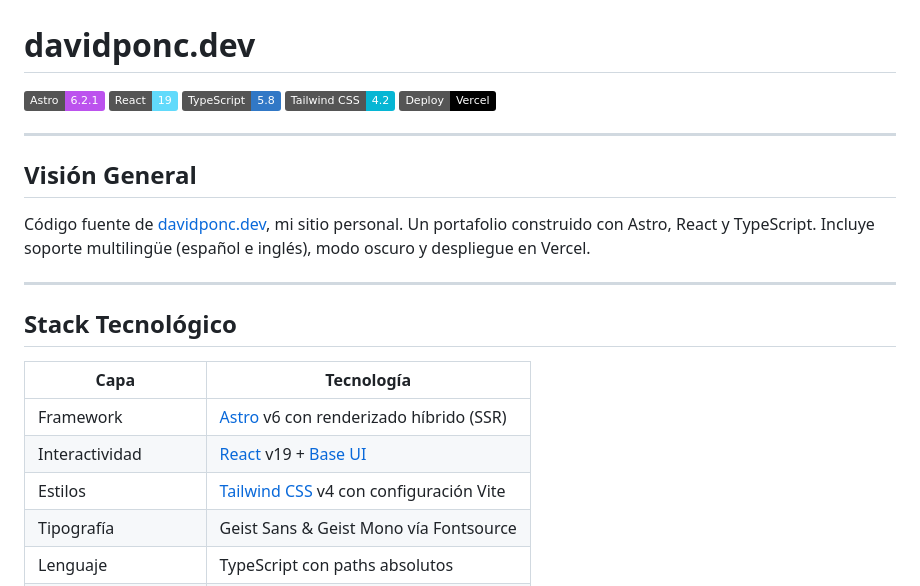
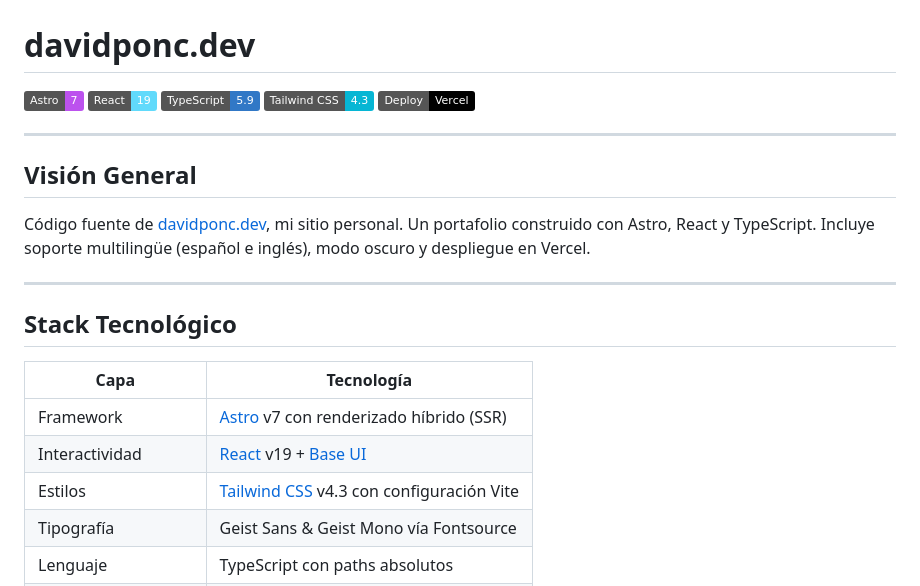
Before and after one commit to david-ponc/davidponc.dev, a Markdown page: README.md, the part around the change. Rendered like a GitHub page; badges without logos.

Commit message:
docs: update README tech stack versions

```diff
--- a/README.md
+++ b/README.md
@@ -1,9 +1,9 @@
 # davidponc.dev
 
-[![Astro](https://img.shields.io/badge/Astro-6.2.1-BC52EE?logo=astro)](https://astro.build)
+[![Astro](https://img.shields.io/badge/Astro-7-BC52EE?logo=astro)](https://astro.build)
 [![React](https://img.shields.io/badge/React-19-61DAFB?logo=react)](https://react.dev)
-[![TypeScript](https://img.shields.io/badge/TypeScript-5.8-3178C6?logo=typescript)](https://www.typescriptlang.org)
-[![Tailwind CSS](https://img.shields.io/badge/Tailwind%20CSS-4.2-06B6D4?logo=tailwindcss)](https://tailwindcss.com)
+[![TypeScript](https://img.shields.io/badge/TypeScript-5.9-3178C6?logo=typescript)](https://www.typescriptlang.org)
+[![Tailwind CSS](https://img.shields.io/badge/Tailwind%20CSS-4.3-06B6D4?logo=tailwindcss)](https://tailwindcss.com)
 [![Vercel](https://img.shields.io/badge/Deploy-Vercel-000000?logo=vercel)](https://vercel.com)
 
 ---
@@ -18,9 +18,9 @@ Código fuente de [davidponc.dev](https://davidponc.dev), mi sitio personal. Un
 
 | Capa | Tecnología |
 |------|-----------|
-| Framework | [Astro](https://astro.build) v6 con renderizado híbrido (SSR) |
+| Framework | [Astro](https://astro.build) v7 con renderizado híbrido (SSR) |
 | Interactividad | [React](https://react.dev) v19 + [Base UI](https://base-ui.com) |
-| Estilos | [Tailwind CSS](https://tailwindcss.com) v4 con configuración Vite |
+| Estilos | [Tailwind CSS](https://tailwindcss.com) v4.3 con configuración Vite |
 | Tipografía | Geist Sans & Geist Mono vía Fontsource |
 | Lenguaje | TypeScript con paths absolutos |
 | Calidad de código | [Biome](https://biomejs.dev) (lint, format, check) |
```
